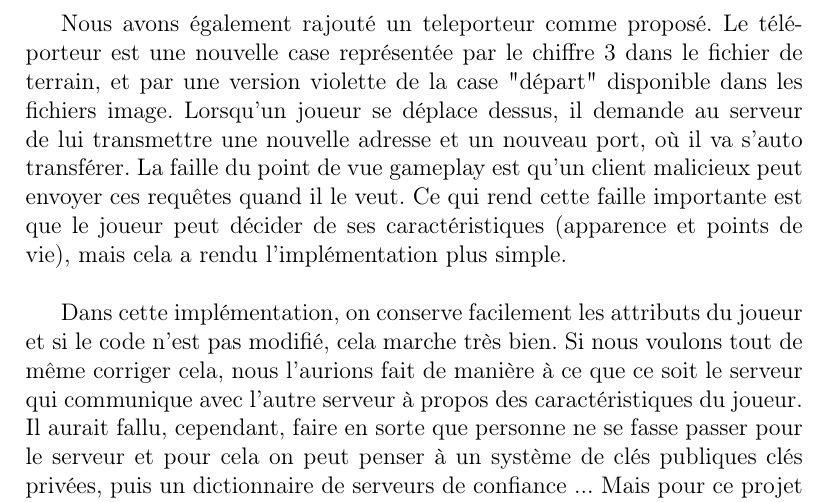
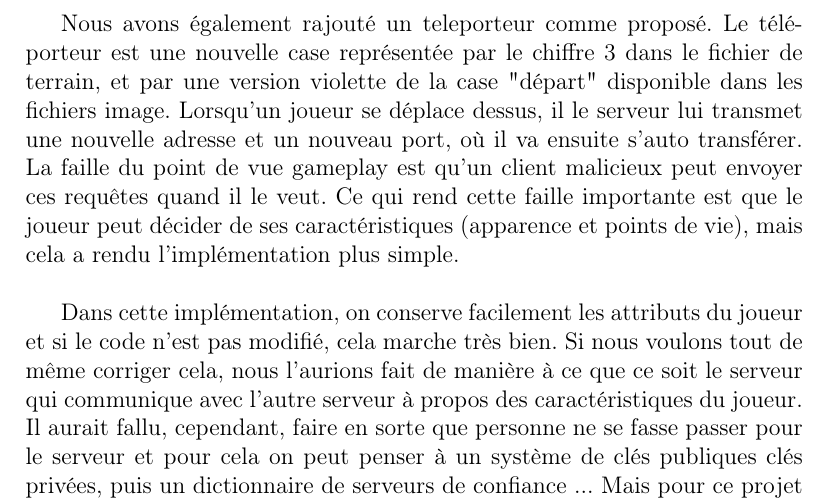
Before and after one commit to Adrriii/Bomberman, a LaTeX document (rapport/rapport.tex): part of page 8 of 9, cut so that both start at the same text. Compiled offline with pdfLaTeX.

Commit message:
correction d'une erreur

```diff
--- a/rapport/rapport.tex
+++ b/rapport/rapport.tex
@@ -123,7 +123,7 @@ Le jeu se déroule donc avec chaque partie gérant le modèle de leur côté, su
 Pour que le jeu soit plus intéressant / jouable, nous avons rajouté l'affichage de la vie en haut à gauche de l'écran. L'image de coeur est un simple pixel art et le texte est écrit avec un module de pygame.
 \\
 
-Nous avons également rajouté un teleporteur comme proposé. Le téléporteur est une nouvelle case représentée par le chiffre 3 dans le fichier de terrain, et par une version violette de la case "départ" disponible dans les fichiers image. Lorsqu'un joueur se déplace dessus, il demande au serveur de lui transmettre une nouvelle adresse et un nouveau port, où il va s'auto transférer. La faille du point de vue gameplay est qu'un client malicieux peut envoyer ces requêtes quand il le veut. Ce qui rend cette faille importante est que le joueur peut décider de ses caractéristiques (apparence et points de vie), mais cela a rendu l'implémentation plus simple.
+Nous avons également rajouté un teleporteur comme proposé. Le téléporteur est une nouvelle case représentée par le chiffre 3 dans le fichier de terrain, et par une version violette de la case "départ" disponible dans les fichiers image. Lorsqu'un joueur se déplace dessus, il le serveur lui transmet une nouvelle adresse et un nouveau port, où il va ensuite s'auto transférer. La faille du point de vue gameplay est qu'un client malicieux peut envoyer ces requêtes quand il le veut. Ce qui rend cette faille importante est que le joueur peut décider de ses caractéristiques (apparence et points de vie), mais cela a rendu l'implémentation plus simple.
 \\
 
 Dans cette implémentation, on conserve facilement les attributs du joueur et si le code n'est pas modifié, cela marche très bien. Si nous voulons tout de même corriger cela, nous l'aurions fait de manière à ce que ce soit le serveur qui communique avec l'autre serveur à propos des caractéristiques du joueur. Il aurait fallu, cependant, faire en sorte que personne ne se fasse passer pour le serveur et pour cela on peut penser à un système de clés publiques clés privées, puis un dictionnaire de serveurs de confiance ... Mais pour ce projet il ne nous semblait pas utile d'aller aussi loin.
```
